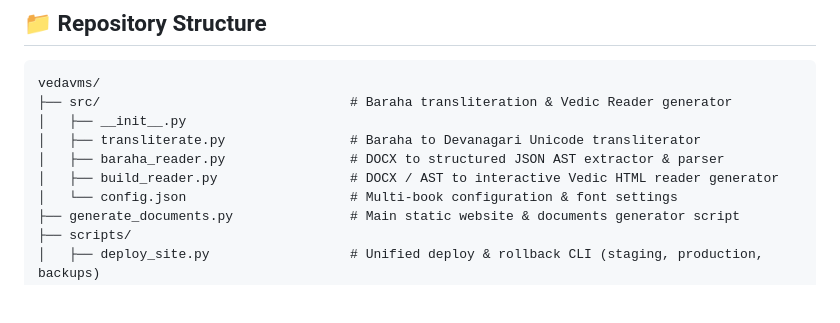
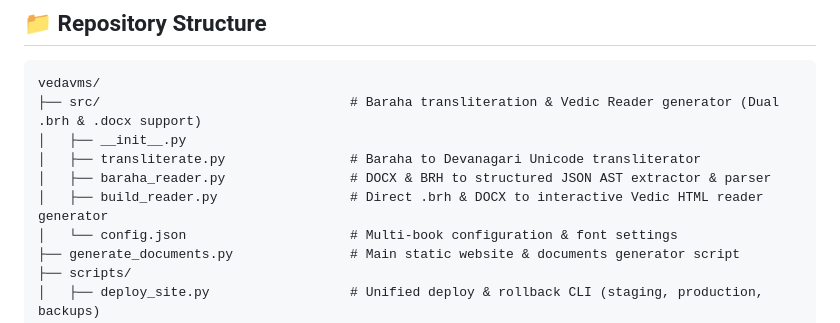
Before and after one commit to sekharnarayanaswamy-del/VedaVMS, a Markdown page: README.md, the part around the change. GitHub-like rendering; blank space fills up the shorter version.

Commit message:
docs: add comprehensive dual format (.docx & .brh) guide; deploy updated AAK readers [prod]

````diff
--- a/README.md
+++ b/README.md
@@ -8,11 +8,11 @@ This repository contains tools, data snapshots, and redesign mockups for [VedaVM
 
 ```
 vedavms/
-├── src/                                # Baraha transliteration & Vedic Reader generator
+├── src/                                # Baraha transliteration & Vedic Reader generator (Dual .brh & .docx support)
 │   ├── __init__.py
 │   ├── transliterate.py                # Baraha to Devanagari Unicode transliterator
-│   ├── baraha_reader.py                # DOCX to structured JSON AST extractor & parser
-│   ├── build_reader.py                 # DOCX / AST to interactive Vedic HTML reader generator
+│   ├── baraha_reader.py                # DOCX & BRH to structured JSON AST extractor & parser
+│   ├── build_reader.py                 # Direct .brh & DOCX to interactive Vedic HTML reader generator
 │   └── config.json                     # Multi-book configuration & font settings
 ├── generate_documents.py               # Main static website & documents generator script
 ├── scripts/
````
Also changed, not shown: BARAHA_READER_GUIDE.md (+17 -9 lines).
